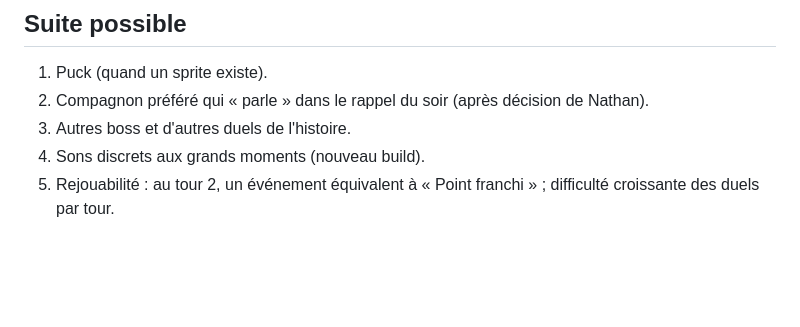
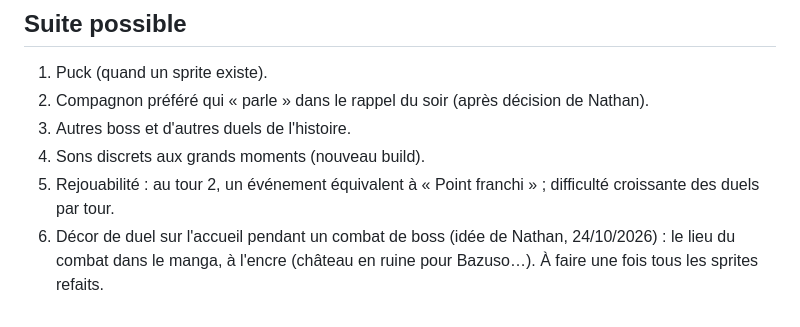
Before and after one commit to nathanprocode/app-marche-rpg, a Markdown page: docs/HANDOFF.md, the part around the change. GitHub-like rendering; blank space fills up the shorter version.

Commit message:
docs: idée de décor de duel pour les boss
Co-Authored-By: Claude Opus 5.5 <noreply@anthropic.com>

```diff
--- a/docs/HANDOFF.md
+++ b/docs/HANDOFF.md
@@ -117,3 +117,5 @@ Tests : 26 suites, 215 tests, tous verts. CI GitHub (`.github/workflows/ci.yml`)
 3. Autres boss et d'autres duels de l'histoire.
 4. Sons discrets aux grands moments (nouveau build).
 5. Rejouabilité : au tour 2, un événement équivalent à « Point franchi » ; difficulté croissante des duels par tour.
+6. Décor de duel sur l'accueil pendant un combat de boss (idée de Nathan, 24/10/2026) : le lieu du combat dans le
+   manga, à l'encre (château en ruine pour Bazuso…). À faire une fois tous les sprites refaits.
```
